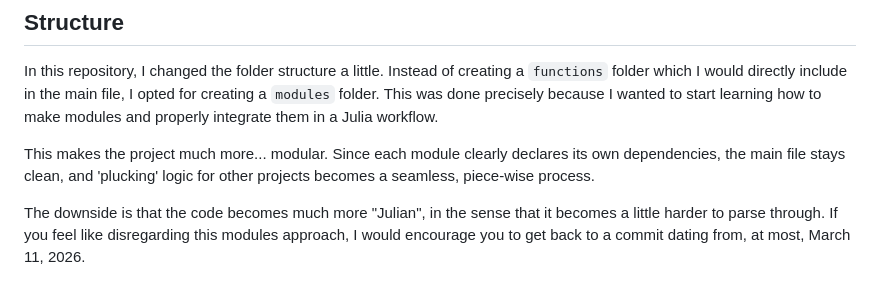
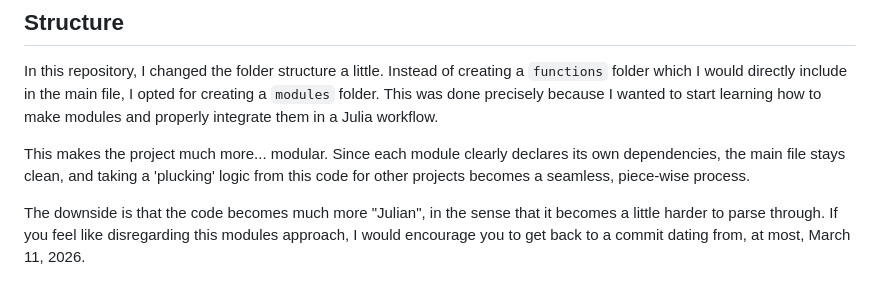
Before and after one commit to phchavesmaia/QSE-models, a Markdown page: models/ahfeldt_etal-2015/readme.md, the part around the change. Rendered like a GitHub page.

Commit message:
Revise readme for project structure

```diff
--- a/models/ahfeldt_etal-2015/readme.md
+++ b/models/ahfeldt_etal-2015/readme.md
@@ -39,7 +39,7 @@ Importantly, the macro tries to broadcast and fuse all operations it contemplate
 ## Structure
 In this repository, I changed the folder structure a little. Instead of creating a `functions` folder which I would directly include in the main file, I opted for creating a `modules` folder. This was done precisely because I wanted to start learning how to make modules and properly integrate them in a Julia workflow.
 
-This makes the project much more... modular. Since each module clearly declares its own dependencies, the main file stays clean, and 'plucking' logic for other projects becomes a seamless, piece-wise process.
+This makes the project much more... modular. Since each module clearly declares its own dependencies, the main file stays clean, and taking a 'plucking' logic from this code for other projects becomes a seamless, piece-wise process.
 
 The downside is that the code becomes much more "Julian", in the sense that it becomes a little harder to parse through. If you feel like disregarding this modules approach, I would encourage you to get back to a commit dating from, at most, March 11, 2026.
 
```
